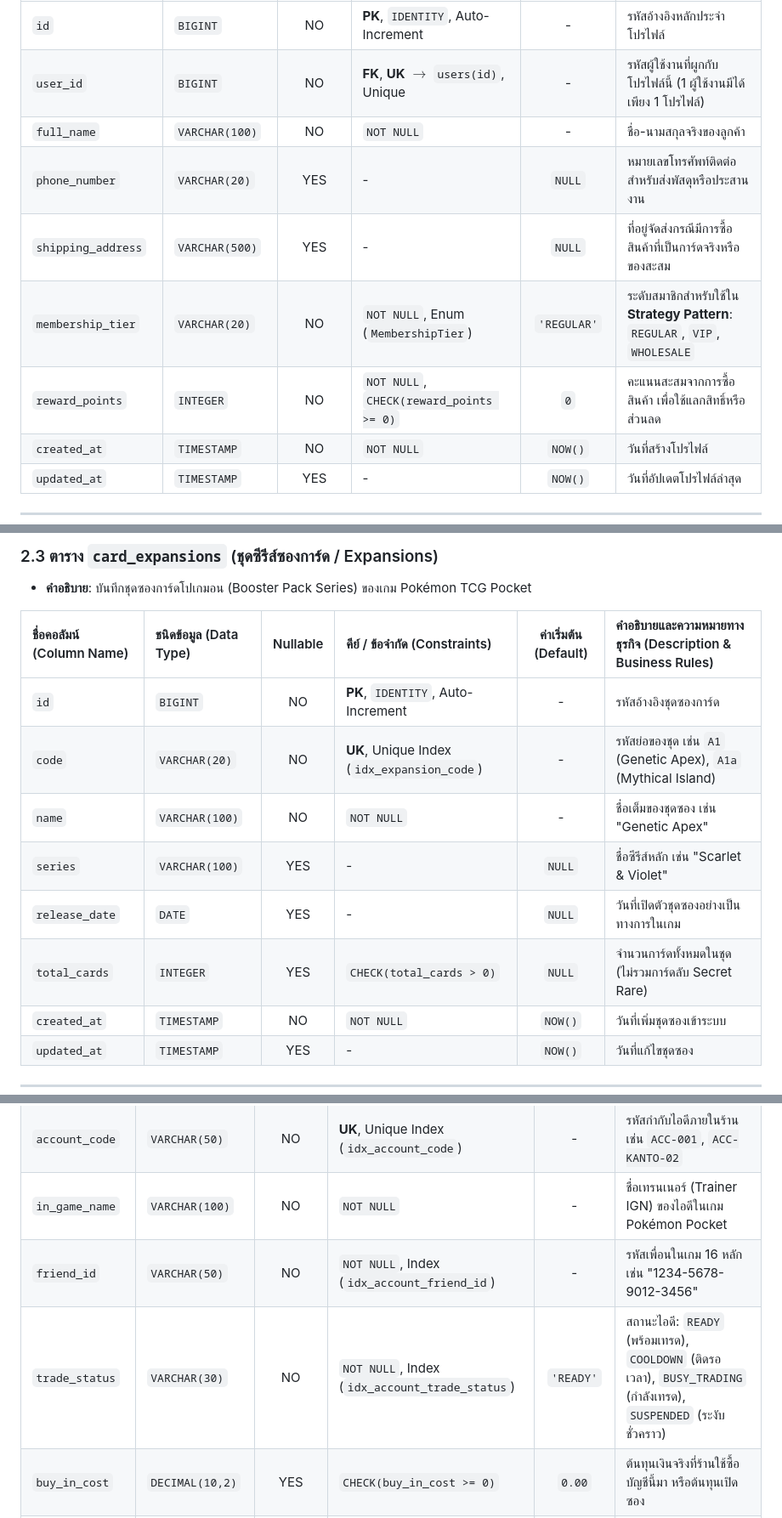
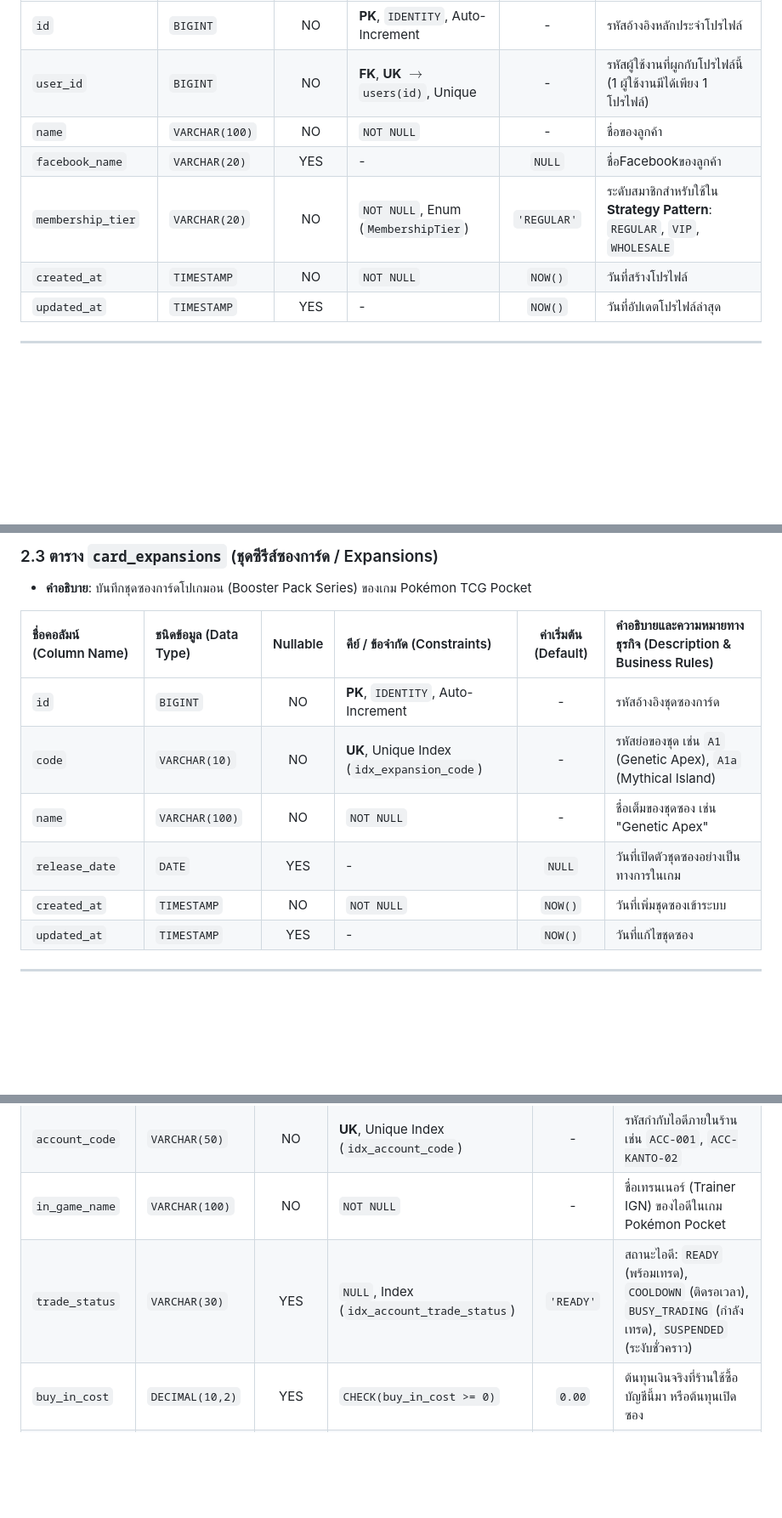
Before and after one commit to Bigzzz0/Pok-Vault_Commerce, a Markdown page: doc/diagrams/er-diagram.md, 3 parts joined by grey strips. Shown at 85% size. Rendered like a GitHub page; blank space fills up the shorter version.

```diff
--- a/doc/diagrams/er-diagram.md
+++ b/doc/diagrams/er-diagram.md
@@ -175,11 +175,9 @@ erDiagram
 | :--- | :--- | :---: | :--- | :---: | :--- |
 | `id` | `BIGINT` | NO | **PK**, `IDENTITY`, Auto-Increment | - | รหัสอ้างอิงหลักประจำโปรไฟล์ |
 | `user_id` | `BIGINT` | NO | **FK**, **UK** $\rightarrow$ `users(id)`, Unique | - | รหัสผู้ใช้งานที่ผูกกับโปรไฟล์นี้ (1 ผู้ใช้งานมีได้เพียง 1 โปรไฟล์) |
-| `full_name` | `VARCHAR(100)` | NO | `NOT NULL` | - | ชื่อ-นามสกุลจริงของลูกค้า |
-| `phone_number` | `VARCHAR(20)` | YES | - | `NULL` | หมายเลขโทรศัพท์ติดต่อสำหรับส่งพัสดุหรือประสานงาน |
-| `shipping_address` | `VARCHAR(500)` | YES | - | `NULL` | ที่อยู่จัดส่งกรณีมีการซื้อสินค้าที่เป็นการ์ดจริงหรือของสะสม |
+| `name` | `VARCHAR(100)` | NO | `NOT NULL` | - | ชื่อของลูกค้า |
+| `facebook_name` | `VARCHAR(20)` | YES | - | `NULL` | ชื่อFacebookของลูกค้า |
 | `membership_tier` | `VARCHAR(20)` | NO | `NOT NULL`, Enum (`MembershipTier`) | `'REGULAR'` | ระดับสมาชิกสำหรับใช้ใน **Strategy Pattern**: `REGULAR`, `VIP`, `WHOLESALE` |
-| `reward_points` | `INTEGER` | NO | `NOT NULL`, `CHECK(reward_points >= 0)` | `0` | คะแนนสะสมจากการซื้อสินค้า เพื่อใช้แลกสิทธิ์หรือส่วนลด |
 | `created_at` | `TIMESTAMP` | NO | `NOT NULL` | `NOW()` | วันที่สร้างโปรไฟล์ |
 | `updated_at` | `TIMESTAMP` | YES | - | `NOW()` | วันที่อัปเดตโปรไฟล์ล่าสุด |
 
@@ -191,11 +189,9 @@ erDiagram
 | ชื่อคอลัมน์ (Column Name) | ชนิดข้อมูล (Data Type) | Nullable | คีย์ / ข้อจำกัด (Constraints) | ค่าเริ่มต้น (Default) | คำอธิบายและความหมายทางธุรกิจ (Description & Business Rules) |
 | :--- | :--- | :---: | :--- | :---: | :--- |
 | `id` | `BIGINT` | NO | **PK**, `IDENTITY`, Auto-Increment | - | รหัสอ้างอิงชุดซองการ์ด |
-| `code` | `VARCHAR(20)` | NO | **UK**, Unique Index (`idx_expansion_code`) | - | รหัสย่อของชุด เช่น `A1` (Genetic Apex), `A1a` (Mythical Island) |
+| `code` | `VARCHAR(10)` | NO | **UK**, Unique Index (`idx_expansion_code`) | - | รหัสย่อของชุด เช่น `A1` (Genetic Apex), `A1a` (Mythical Island) |
 | `name` | `VARCHAR(100)` | NO | `NOT NULL` | - | ชื่อเต็มของชุดซอง เช่น "Genetic Apex" |
-| `series` | `VARCHAR(100)` | YES | - | `NULL` | ชื่อซีรีส์หลัก เช่น "Scarlet & Violet" |
 | `release_date` | `DATE` | YES | - | `NULL` | วันที่เปิดตัวชุดซองอย่างเป็นทางการในเกม |
-| `total_cards` | `INTEGER` | YES | `CHECK(total_cards > 0)` | `NULL` | จำนวนการ์ดทั้งหมดในชุด (ไม่รวมการ์ดลับ Secret Rare) |
 | `created_at` | `TIMESTAMP` | NO | `NOT NULL` | `NOW()` | วันที่เพิ่มชุดซองเข้าระบบ |
 | `updated_at` | `TIMESTAMP` | YES | - | `NOW()` | วันที่แก้ไขชุดซอง |
 
@@ -230,8 +225,7 @@ erDiagram
 | `id` | `BIGINT` | NO | **PK**, `IDENTITY`, Auto-Increment | - | รหัสอ้างอิงไอดีเกม |
 | `account_code` | `VARCHAR(50)` | NO | **UK**, Unique Index (`idx_account_code`) | - | รหัสกำกับไอดีภายในร้าน เช่น `ACC-001`, `ACC-KANTO-02` |
 | `in_game_name` | `VARCHAR(100)` | NO | `NOT NULL` | - | ชื่อเทรนเนอร์ (Trainer IGN) ของไอดีในเกม Pokémon Pocket |
-| `friend_id` | `VARCHAR(50)` | NO | `NOT NULL`, Index (`idx_account_friend_id`) | - | รหัสเพื่อนในเกม 16 หลัก เช่น "1234-5678-9012-3456" |
-| `trade_status` | `VARCHAR(30)` | NO | `NOT NULL`, Index (`idx_account_trade_status`) | `'READY'` | สถานะไอดี: `READY` (พร้อมเทรด), `COOLDOWN` (ติดรอเวลา), `BUSY_TRADING` (กำลังเทรด), `SUSPENDED` (ระงับชั่วคราว) |
+| `trade_status` | `VARCHAR(30)` | YES | `NULL`, Index (`idx_account_trade_status`) | `'READY'` | สถานะไอดี: `READY` (พร้อมเทรด), `COOLDOWN` (ติดรอเวลา), `BUSY_TRADING` (กำลังเทรด), `SUSPENDED` (ระงับชั่วคราว) |
 | `buy_in_cost` | `DECIMAL(10,2)`| YES | `CHECK(buy_in_cost >= 0)` | `0.00` | ต้นทุนเงินจริงที่ร้านใช้ซื้อบัญชีนี้มา หรือต้นทุนเปิดซอง |
 | `notes` | `VARCHAR(500)` | YES | - | `NULL` | บันทึกประวัติ เช่น "ไอดีนี้เปิดเฉพาะซอง Charizard Pack ชุด A1" |
 | `created_at` | `TIMESTAMP` | NO | `NOT NULL` | `NOW()` | วันที่ลงทะเบียนไอดีเกม |
```
Also changed, not shown: other parts of doc/diagrams/er-diagram.md (+2 -34 lines).
